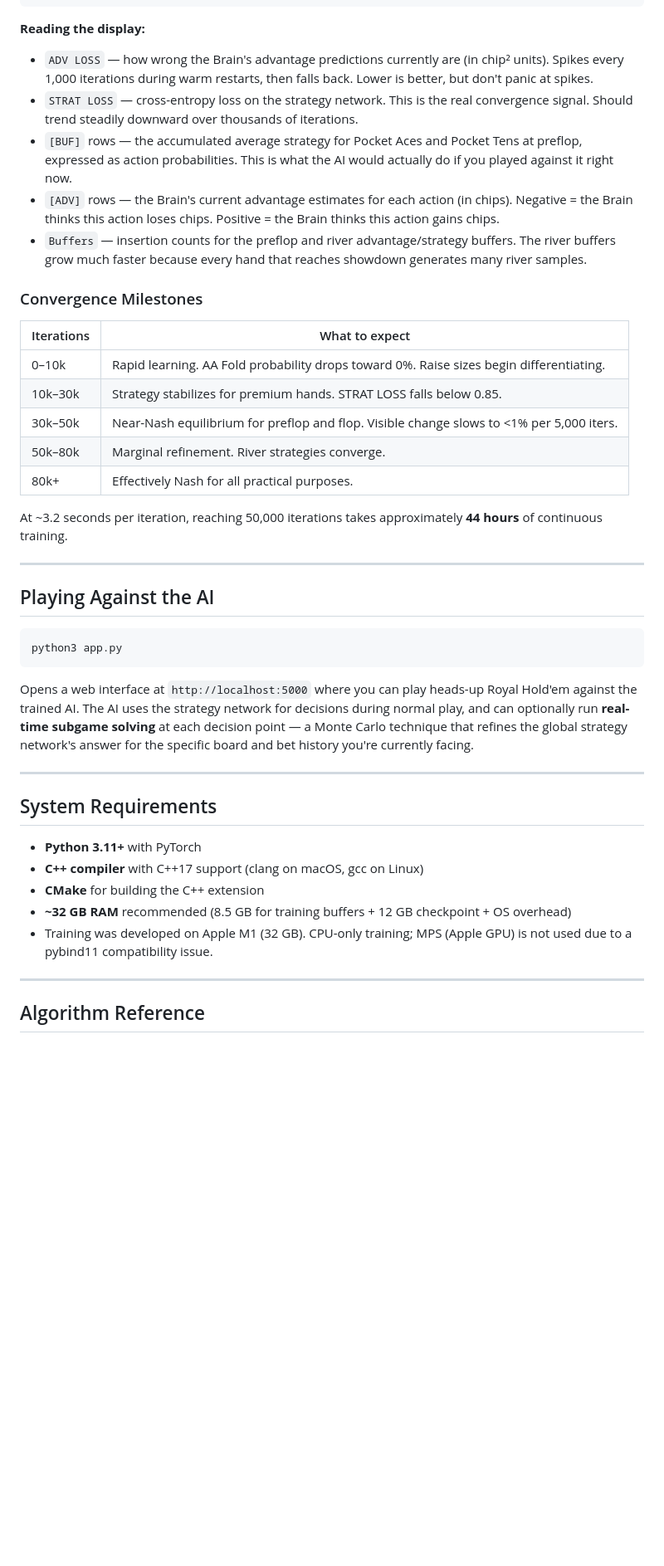
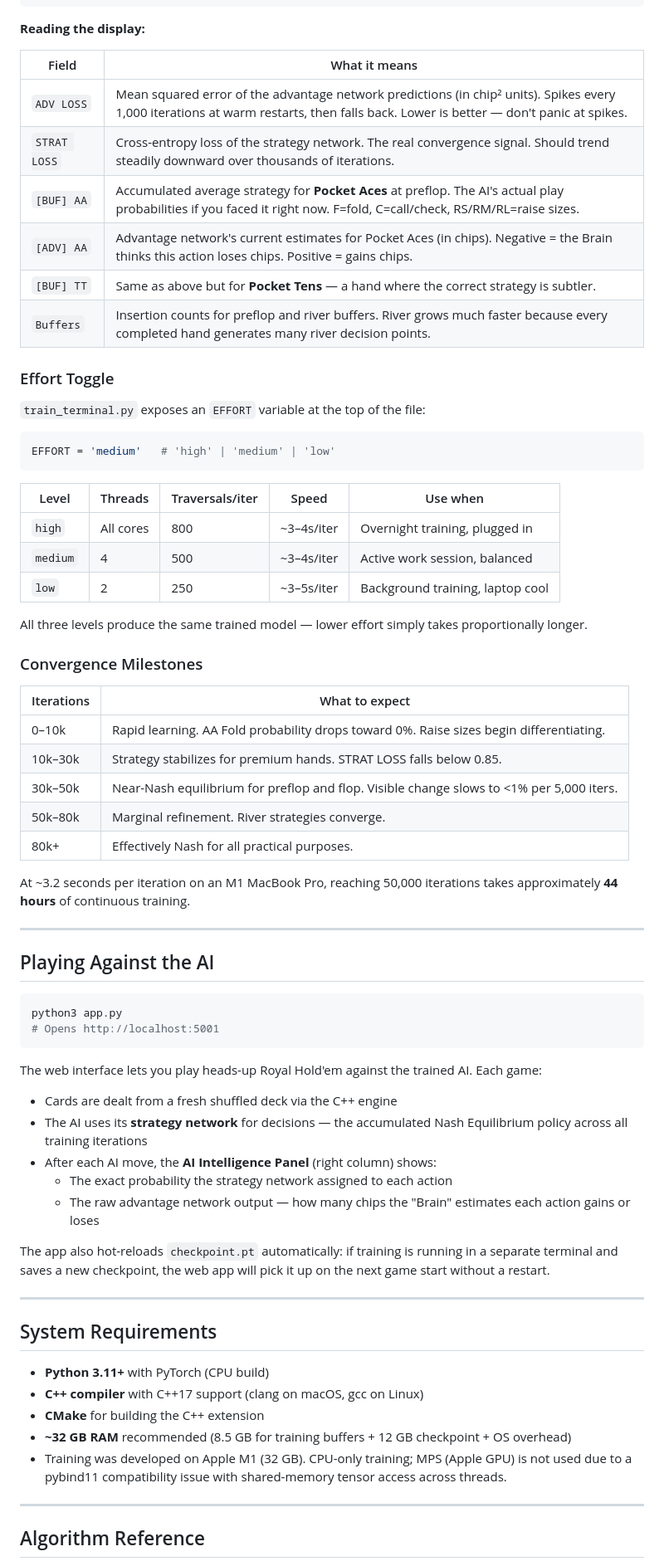
Before and after one commit to harrisonpadgett/poker, a Markdown page: README.md, the part around the change printed below. Shown: that part at 83% size. GitHub-like rendering; blank space fills up the shorter version.

````diff
--- a/README.md
+++ b/README.md
@@ -154,11 +200,31 @@ Buffers: adv[0][0]=7,200,000 adv[1][0]=6,900,000 strat[0]=18,000,000
 ```
 
 **Reading the display:**
-- `ADV LOSS` — how wrong the Brain's advantage predictions currently are (in chip² units). Spikes every 1,000 iterations during warm restarts, then falls back. Lower is better, but don't panic at spikes.
-- `STRAT LOSS` — cross-entropy loss on the strategy network. This is the real convergence signal. Should trend steadily downward over thousands of iterations.
-- `[BUF]` rows — the accumulated average strategy for Pocket Aces and Pocket Tens at preflop, expressed as action probabilities. This is what the AI would actually do if you played against it right now.
-- `[ADV]` rows — the Brain's current advantage estimates for each action (in chips). Negative = the Brain thinks this action loses chips. Positive = the Brain thinks this action gains chips.
-- `Buffers` — insertion counts for the preflop and river advantage/strategy buffers. The river buffers grow much faster because every hand that reaches showdown generates many river samples.
+
+| Field | What it means |
+|-------|--------------|
+| `ADV LOSS` | Mean squared error of the advantage network predictions (in chip² units). Spikes every 1,000 iterations at warm restarts, then falls back. Lower is better — don't panic at spikes. |
+| `STRAT LOSS` | Cross-entropy loss of the strategy network. The real convergence signal. Should trend steadily downward over thousands of iterations. |
+| `[BUF] AA` | Accumulated average strategy for **Pocket Aces** at preflop. The AI's actual play probabilities if you faced it right now. F=fold, C=call/check, RS/RM/RL=raise sizes. |
+| `[ADV] AA` | Advantage network's current estimates for Pocket Aces (in chips). Negative = the Brain thinks this action loses chips. Positive = gains chips. |
+| `[BUF] TT` | Same as above but for **Pocket Tens** — a hand where the correct strategy is subtler. |
+| `Buffers` | Insertion counts for preflop and river buffers. River grows much faster because every completed hand generates many river decision points. |
+
+### Effort Toggle
+
+`train_terminal.py` exposes an `EFFORT` variable at the top of the file:
+
+```python
+EFFORT = 'medium'   # 'high' | 'medium' | 'low'
+```
+
+| Level | Threads | Traversals/iter | Speed | Use when |
+|-------|---------|-----------------|-------|----------|
+| `high` | All cores | 800 | ~3–4s/iter | Overnight training, plugged in |
+| `medium` | 4 | 500 | ~3–4s/iter | Active work session, balanced |
+| `low` | 2 | 250 | ~3–5s/iter | Background training, laptop cool |
+
+All three levels produce the same trained model — lower effort simply takes proportionally longer.
 
 ### Convergence Milestones
 
@@ -170,7 +236,7 @@ Buffers: adv[0][0]=7,200,000 adv[1][0]=6,900,000 strat[0]=18,000,000
 | 50k–80k | Marginal refinement. River strategies converge. |
 | 80k+ | Effectively Nash for all practical purposes. |
 
-At ~3.2 seconds per iteration, reaching 50,000 iterations takes approximately **44 hours** of continuous training.
+At ~3.2 seconds per iteration on an M1 MacBook Pro, reaching 50,000 iterations takes approximately **44 hours** of continuous training.
 
 ---
 
@@ -178,19 +244,28 @@ At ~3.2 seconds per iteration, reaching 50,000 iterations takes approximately **
 
 ```bash
 python3 app.py
+# Opens http://localhost:5001
 ```
 
-Opens a web interface at `http://localhost:5000` where you can play heads-up Royal Hold'em against the trained AI. The AI uses the strategy network for decisions during normal play, and can optionally run **real-time subgame solving** at each decision point — a Monte Carlo technique that refines the global strategy network's answer for the specific board and bet history you're currently facing.
+The web interface lets you play heads-up Royal Hold'em against the trained AI. Each game:
+
+- Cards are dealt from a fresh shuffled deck via the C++ engine
+- The AI uses its **strategy network** for decisions — the accumulated Nash Equilibrium policy across all training iterations
+- After each AI move, the **AI Intelligence Panel** (right column) shows:
+  - The exact probability the strategy network assigned to each action
+  - The raw advantage network output — how many chips the "Brain" estimates each action gains or loses
+
+The app also hot-reloads `checkpoint.pt` automatically: if training is running in a separate terminal and saves a new checkpoint, the web app will pick it up on the next game start without a restart.
 
 ---
 
 ## System Requirements
 
-- **Python 3.11+** with PyTorch
+- **Python 3.11+** with PyTorch (CPU build)
 - **C++ compiler** with C++17 support (clang on macOS, gcc on Linux)
 - **CMake** for building the C++ extension
 - **~32 GB RAM** recommended (8.5 GB for training buffers + 12 GB checkpoint + OS overhead)
-- Training was developed on Apple M1 (32 GB). CPU-only training; MPS (Apple GPU) is not used due to a pybind11 compatibility issue.
+- Training was developed on Apple M1 (32 GB). CPU-only training; MPS (Apple GPU) is not used due to a pybind11 compatibility issue with shared-memory tensor access across threads.
 
 ---
 
````
Also changed, not shown: other parts of README.md (+89 -41 lines), docs/game_screenshot.png (added).
